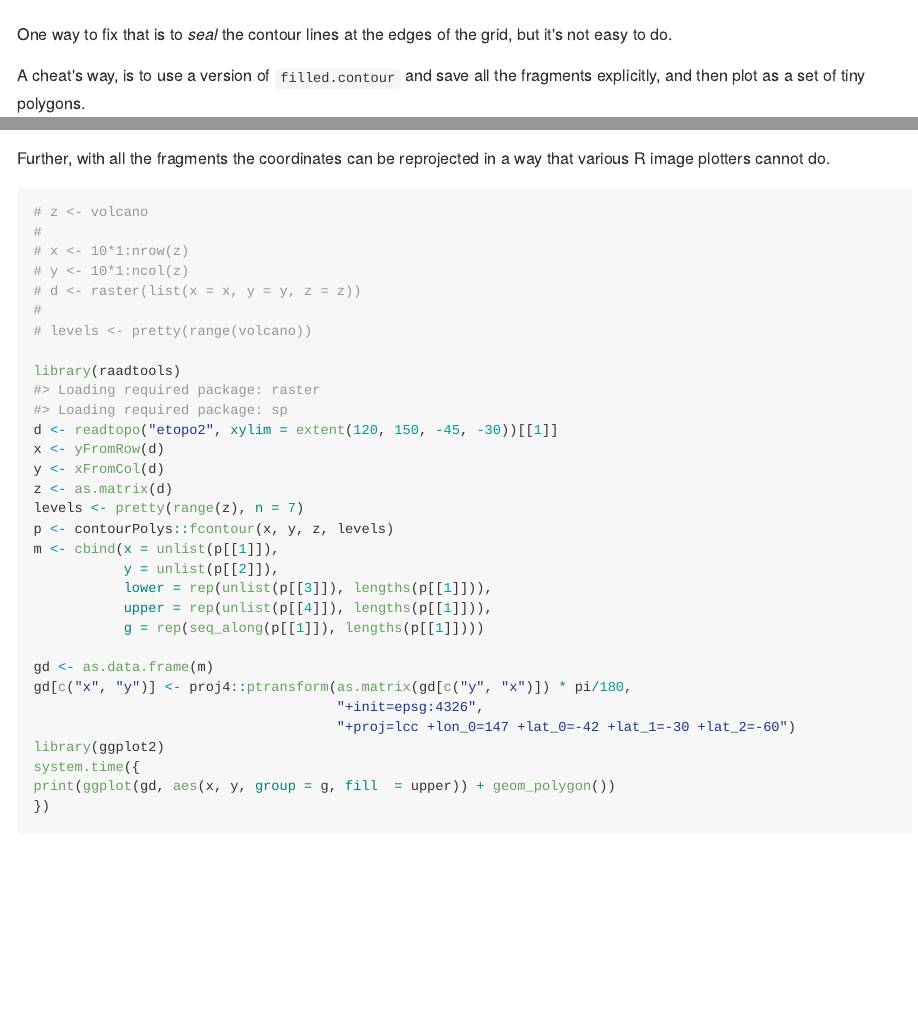
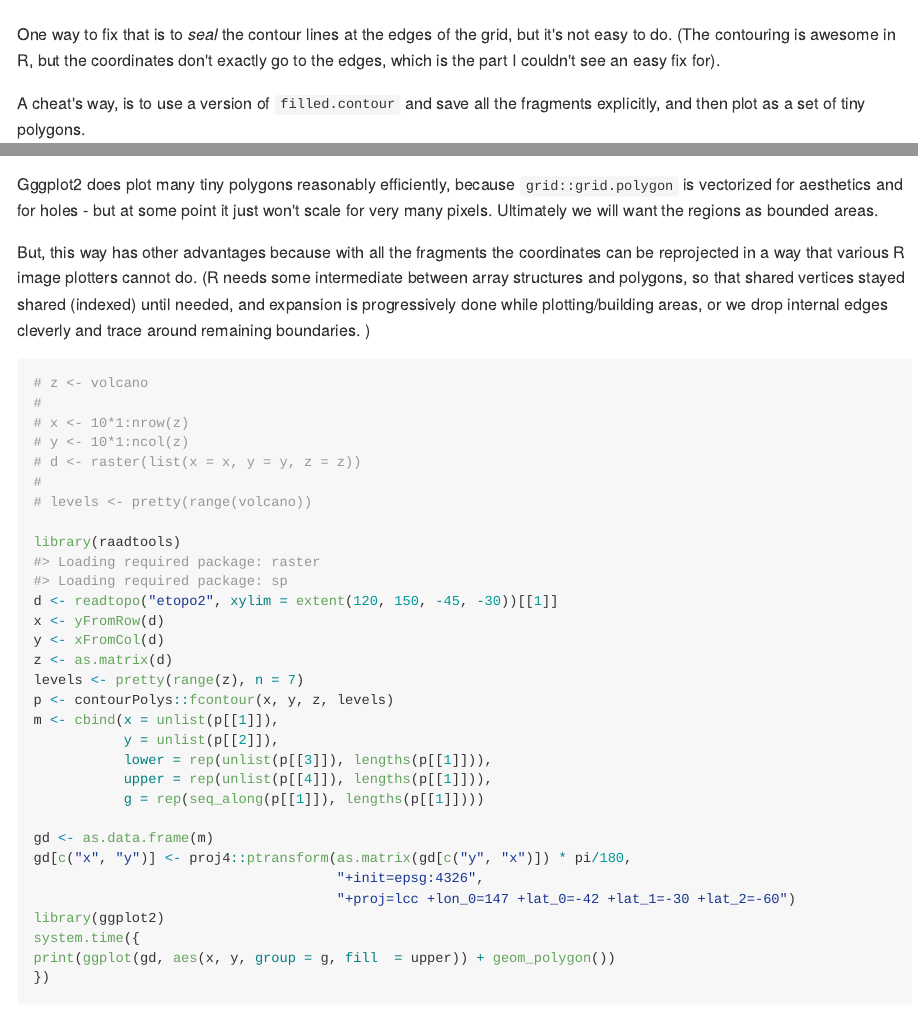
Before and after one commit to hypertidy/contourPolys, an R Markdown document (README.Rmd): the page in a window 1100 px wide, from 1710 px down before the commit and from 1730 px down after it, so that both start at the same text, and a second part further down, joined at a grey line. The pictures show the output file README.md that the author committed with the source, drawn offline in the style of GitHub.

Commit message:
expand on thoughts in readme

````diff
--- a/README.Rmd
+++ b/README.Rmd
@@ -47,7 +47,7 @@ cl <- contourLines(volcano)
 image(volcano, col = NA); purrr::walk(cl, polygon)
 ```
 
-One way to fix that is to *seal* the contour lines at the edges of the grid, but it's not easy to do.
+One way to fix that is to *seal* the contour lines at the edges of the grid, but it's not easy to do. (The contouring is awesome in R, but the coordinates don't exactly go to the edges, which is the part I couldn't see an easy fix for).
 
 A cheat's way, is to use a version of `filled.contour` and save all the fragments explicitly, and then plot as a set of tiny polygons.
 
@@ -73,8 +73,11 @@ print(ggplot(gd, aes(x, y, group = g, fill  = upper)) + geom_polygon())
 
 ```
 
-Further, with all the fragments the coordinates can be reprojected in a way
-that various R image plotters cannot do.
+
+Gggplot2 does plot many tiny polygons reasonably efficiently, because `grid::grid.polygon` is vectorized for aesthetics and for holes - but at some point it just won't scale for very many pixels. Ultimately we will want the regions as bounded areas.
+
+But, this way has other advantages because with all the fragments the coordinates can be reprojected in a way that various R image plotters cannot do.
+(R needs some intermediate between array structures and polygons, so that shared vertices stayed shared (indexed) until needed, and expansion is progressively done while plotting/building areas, or we drop internal edges cleverly and trace around remaining boundaries. )
 
 
 ```{r}
````
Also changed, not shown: README.md, README.Rmd (2 more changed lines).
